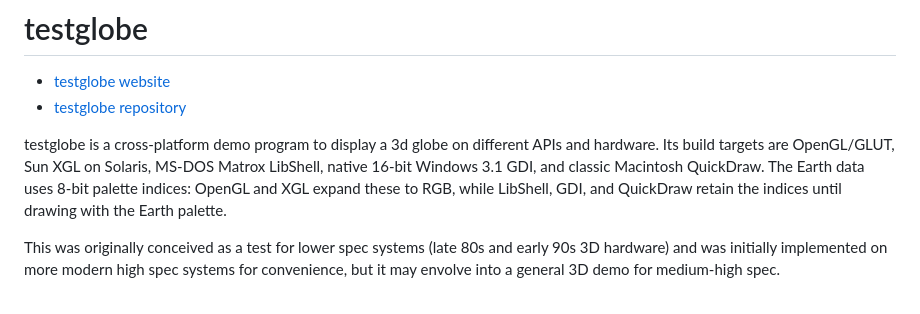
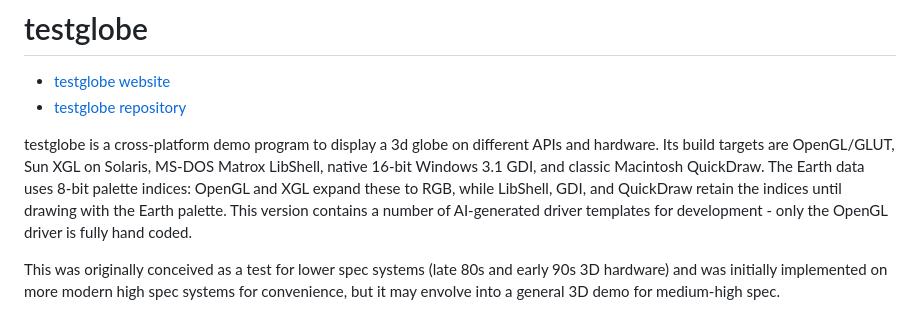
Before and after one commit to trguhq/testglobe, a Markdown page: README.md, the part around the change. GitHub-like rendering.

```diff
--- a/README.md
+++ b/README.md
@@ -2,7 +2,7 @@
 * [testglobe website](https://testglobe.dev)
 * [testglobe repository](https://github.com/trguhq/testglobe/)
 
-testglobe is a cross-platform demo program to display a 3d globe on different APIs and hardware. Its build targets are OpenGL/GLUT, Sun XGL on Solaris, MS-DOS Matrox LibShell, native 16-bit Windows 3.1 GDI, and classic Macintosh QuickDraw. The Earth data uses 8-bit palette indices: OpenGL and XGL expand these to RGB, while LibShell, GDI, and QuickDraw retain the indices until drawing with the Earth palette.
+testglobe is a cross-platform demo program to display a 3d globe on different APIs and hardware. Its build targets are OpenGL/GLUT, Sun XGL on Solaris, MS-DOS Matrox LibShell, native 16-bit Windows 3.1 GDI, and classic Macintosh QuickDraw. The Earth data uses 8-bit palette indices: OpenGL and XGL expand these to RGB, while LibShell, GDI, and QuickDraw retain the indices until drawing with the Earth palette. This version contains a number of AI-generated driver templates for development - only the OpenGL driver is fully hand coded.
 
 This was originally conceived as a test for lower spec systems (late 80s and early 90s 3D hardware) and was initially implemented on more modern high spec systems for convenience, but it may envolve into a general 3D demo for medium-high spec.
 
```
